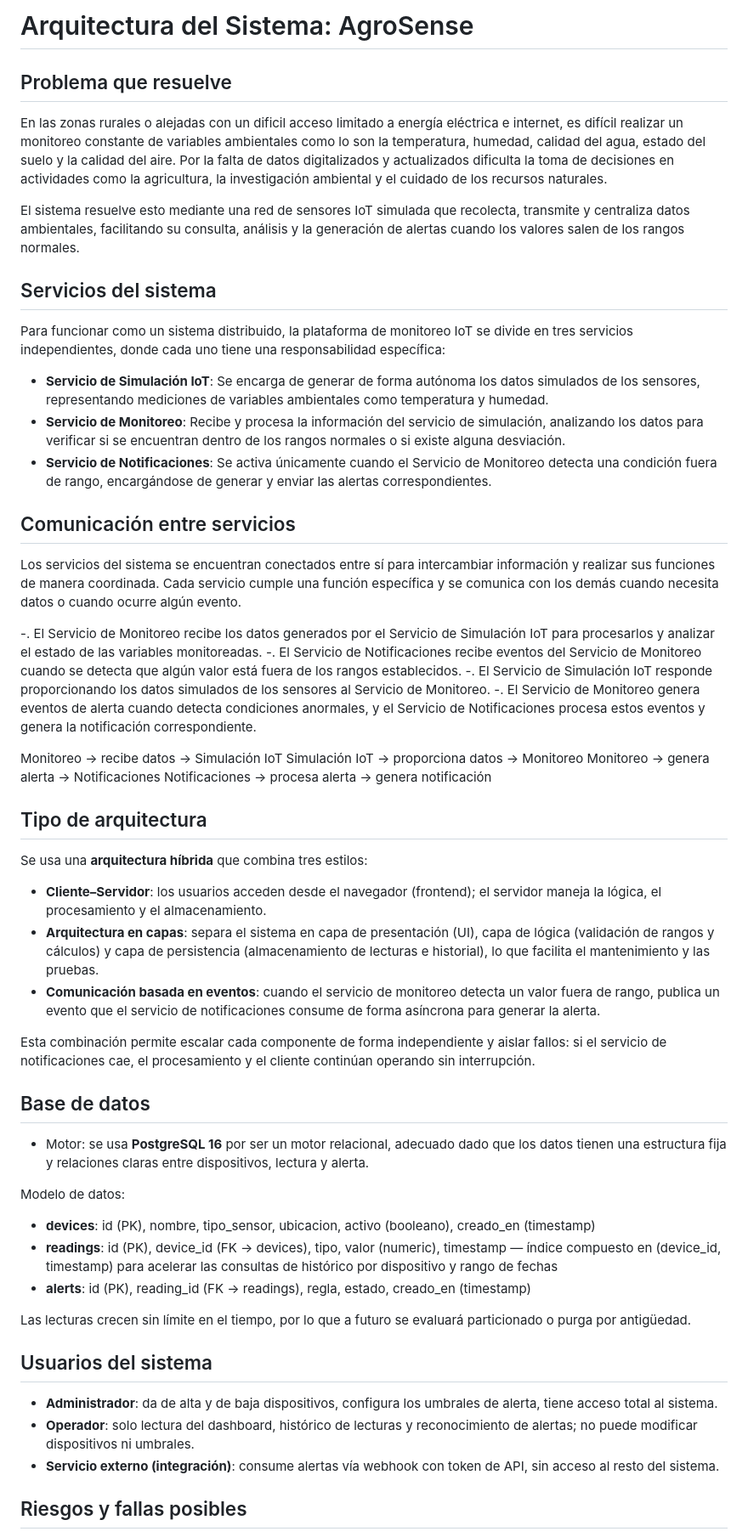
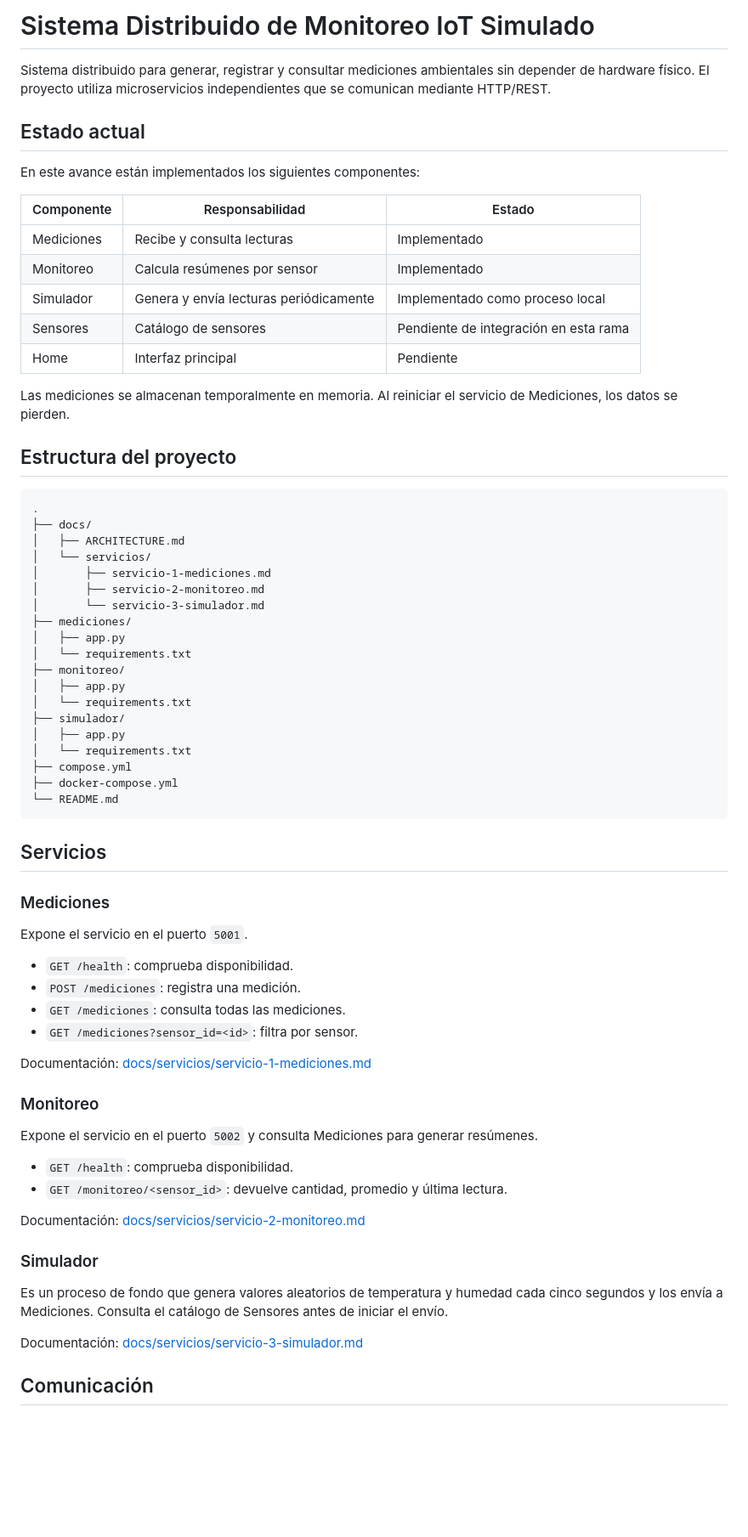
Before and after one commit to ngcddev/Sistema-Distribuido-de-Monitoreo-IoT-Simulado, a Markdown page: README.md, the part around one of its changes. Shown at 85% size. Drawn GitHub-style; blank space fills up the shorter version.

Commit message:
docs: agrega simulador y actualiza README

````diff
--- a/README.md
+++ b/README.md
@@ -1,60 +1,72 @@
-# Arquitectura del Sistema: AgroSense
-## Problema que resuelve
-En las zonas rurales o alejadas con un dificil acceso limitado a energía eléctrica e internet, es difícil
-realizar un monitoreo constante de variables ambientales como lo son la temperatura, humedad, calidad del agua, estado del suelo y la calidad del aire. Por la falta de datos digitalizados y actualizados
-dificulta la toma de decisiones en actividades como la agricultura, la investigación ambiental y el cuidado de los recursos naturales.
+# Sistema Distribuido de Monitoreo IoT Simulado
 
-El sistema resuelve esto mediante una red de sensores IoT simulada que recolecta, transmite y centraliza datos ambientales, facilitando su consulta, análisis y la generación de alertas cuando los valores salen de los rangos normales.
+Sistema distribuido para generar, registrar y consultar mediciones ambientales sin depender de hardware físico. El proyecto utiliza microservicios independientes que se comunican mediante HTTP/REST.
 
-## Servicios del sistema
-Para funcionar como un sistema distribuido, la plataforma de monitoreo IoT se divide en tres servicios independientes, donde cada uno tiene una responsabilidad específica:
+## Estado actual
 
-- **Servicio de Simulación IoT**: Se encarga de generar de forma autónoma los datos simulados de los sensores, representando mediciones de variables ambientales como temperatura y humedad.
-- **Servicio de Monitoreo**: Recibe y procesa la información del servicio de simulación, analizando los datos para verificar si se encuentran dentro de los rangos normales o si existe alguna desviación.
-- **Servicio de Notificaciones**: Se activa únicamente cuando el Servicio de Monitoreo detecta una condición fuera de rango, encargándose de generar y enviar las alertas correspondientes.
+En este avance están implementados los siguientes componentes:
 
-## Comunicación entre servicios
+| Componente | Responsabilidad | Estado |
+|---|---|---|
+| Mediciones | Recibe y consulta lecturas | Implementado |
+| Monitoreo | Calcula resúmenes por sensor | Implementado |
+| Simulador | Genera y envía lecturas periódicamente | Implementado como proceso local |
+| Sensores | Catálogo de sensores | Pendiente de integración en esta rama |
+| Home | Interfaz principal | Pendiente |
 
-Los servicios del sistema se encuentran conectados entre sí para intercambiar información y realizar sus funciones de manera coordinada. Cada servicio cumple una función específica y se comunica con los demás cuando necesita datos o cuando ocurre algún evento.
+Las mediciones se almacenan temporalmente en memoria. Al reiniciar el servicio de Mediciones, los datos se pierden.
 
--. El Servicio de Monitoreo recibe los datos generados por el Servicio de Simulación IoT para procesarlos y analizar el estado de las variables monitoreadas.
--. El Servicio de Notificaciones recibe eventos del Servicio de Monitoreo cuando se detecta que algún valor está fuera de los rangos establecidos.
--. El Servicio de Simulación IoT responde proporcionando los datos simulados de los sensores al Servicio de Monitoreo.
--. El Servicio de Monitoreo genera eventos de alerta cuando detecta condiciones anormales, y el Servicio de Notificaciones procesa estos eventos y genera la notificación correspondiente.
+## Estructura del proyecto
 
-Monitoreo → recibe datos → Simulación IoT
-Simulación IoT → proporciona datos → Monitoreo
-Monitoreo → genera alerta → Notificaciones
-Notificaciones → procesa alerta → genera notificación
+```text
+.
+├── docs/
+│   ├── ARCHITECTURE.md
+│   └── servicios/
+│       ├── servicio-1-mediciones.md
+│       ├── servicio-2-monitoreo.md
+│       └── servicio-3-simulador.md
+├── mediciones/
+│   ├── app.py
+│   └── requirements.txt
+├── monitoreo/
+│   ├── app.py
+│   └── requirements.txt
+├── simulador/
+│   ├── app.py
+│   └── requirements.txt
+├── compose.yml
+├── docker-compose.yml
+└── README.md
+```
 
+## Servicios
 
-## Tipo de arquitectura
+### Mediciones
 
-Se usa una **arquitectura híbrida** que combina tres estilos:
+Expone el servicio en el puerto `5001`.
 
-- **Cliente–Servidor**: los usuarios acceden desde el navegador (frontend); el servidor maneja la lógica, el procesamiento y el almacenamiento.
-- **Arquitectura en capas**: separa el sistema en capa de presentación (UI), capa de lógica (validación de rangos y cálculos) y capa de persistencia (almacenamiento de lecturas e historial), lo que facilita el mantenimiento y las pruebas.
-- **Comunicación basada en eventos**: cuando el servicio de monitoreo detecta un valor fuera de rango, publica un evento que el servicio de notificaciones consume de forma asíncrona para generar la alerta.
+- `GET /health`: comprueba disponibilidad.
+- `POST /mediciones`: registra una medición.
+- `GET /mediciones`: consulta todas las mediciones.
+- `GET /mediciones?sensor_id=<id>`: filtra por sensor.
 
-Esta combinación permite escalar cada componente de forma independiente y aislar fallos: si el servicio de notificaciones cae, el procesamiento y el cliente continúan operando sin interrupción.
+Documentación: [docs/servicios/servicio-1-mediciones.md](docs/servicios/servicio-1-mediciones.md)
 
-## Base de datos
+### Monitoreo
 
-- Motor: se usa **PostgreSQL 16** por ser un motor relacional, adecuado dado que los datos tienen una estructura fija y relaciones claras entre dispositivos, lectura y alerta.
+Expone el servicio en el puerto `5002` y consulta Mediciones para generar resúmenes.
 
-Modelo de datos:
+- `GET /health`: comprueba disponibilidad.
+- `GET /monitoreo/<sensor_id>`: devuelve cantidad, promedio y última lectura.
 
-- **devices**: id (PK), nombre, tipo_sensor, ubicacion, activo (booleano), creado_en (timestamp)
-- **readings**: id (PK), device_id (FK → devices), tipo, valor (numeric), timestamp — índice compuesto en (device_id, timestamp) para acelerar las consultas de histórico por dispositivo y rango de fechas
-- **alerts**: id (PK), reading_id (FK → readings), regla, estado, creado_en (timestamp)
+Documentación: [docs/servicios/servicio-2-monitoreo.md](docs/servicios/servicio-2-monitoreo.md)
 
-Las lecturas crecen sin límite en el tiempo, por lo que a futuro se evaluará particionado o purga por antigüedad.
+### Simulador
 
-## Usuarios del sistema
+Es un proceso de fondo que genera valores aleatorios de temperatura y humedad cada cinco segundos y los envía a Mediciones. Consulta el catálogo de Sensores antes de iniciar el envío.
 
-- **Administrador**: da de alta y de baja dispositivos, configura los umbrales de alerta, tiene acceso total al sistema.
-- **Operador**: solo lectura del dashboard, histórico de lecturas y reconocimiento de alertas; no puede modificar dispositivos ni umbrales.
-- **Servicio externo (integración)**: consume alertas vía webhook con token de API, sin acceso al resto del sistema.
+Documentación: [docs/servicios/servicio-3-simulador.md](docs/servicios/servicio-3-simulador.md)
 
-## Riesgos y fallas posibles
+## Comunicación
 
````
Also changed, not shown: other parts of README.md (+54 -9 lines), docs/servicios/servicio-3-simulador.md (added, +76 -0 lines).
